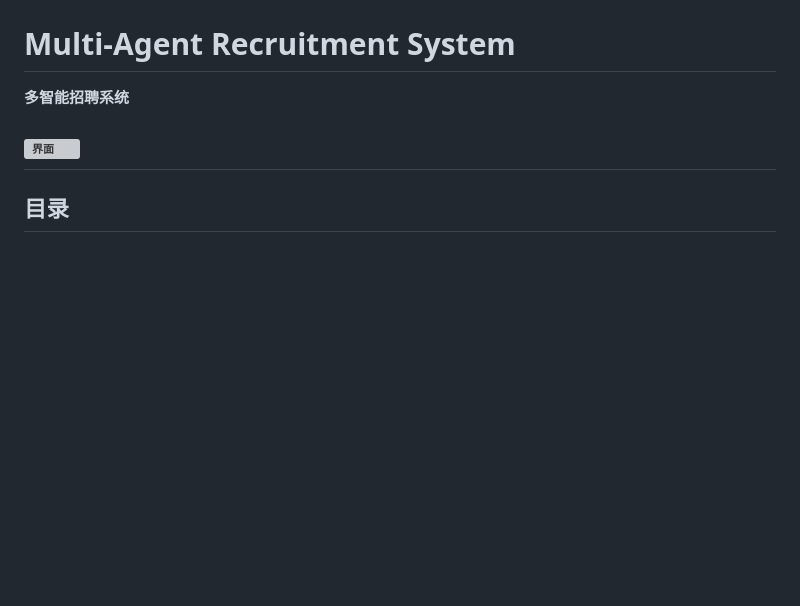
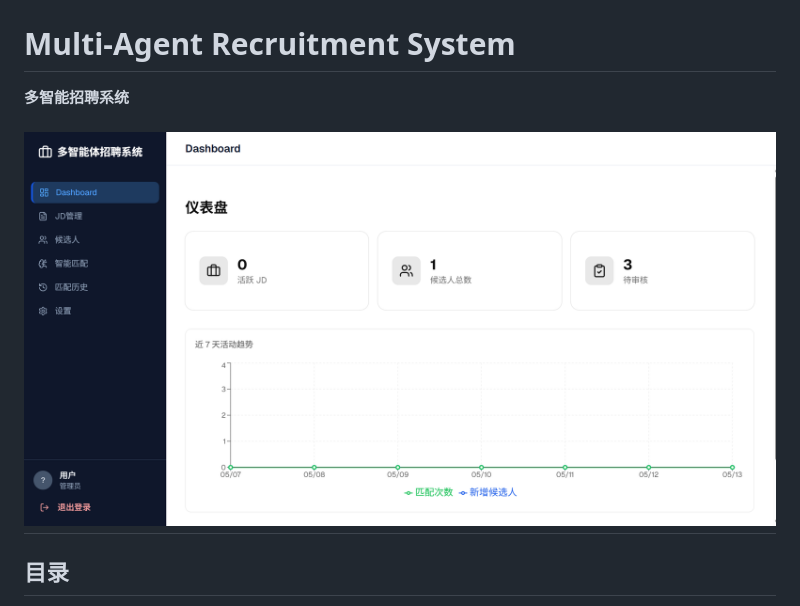
Before and after one commit to maple0leaves/agent-recruit, a Markdown page: README.md, the part around the change. Rendered like a GitHub page; blank space fills up the shorter version; grey boxes are pictures that could not be loaded.

Commit message:
Fix image path in README.md

```diff
--- a/README.md
+++ b/README.md
@@ -2,7 +2,7 @@
 
 **多智能招聘系统**
 
-![界面](.img.png)
+![界面](img.png)
 ---
 
 ## 目录
```
